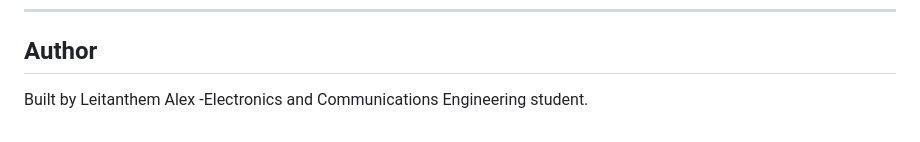
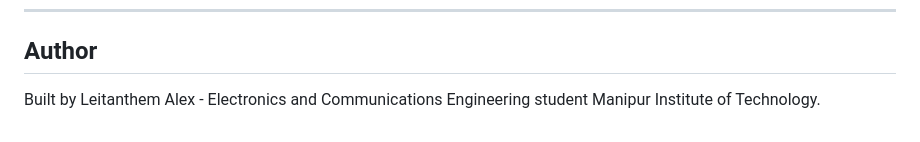
Before and after one commit to AlexLeitanthem/beamforming_simulator, a Markdown page: README.md, the part around the change. GitHub-like rendering.

```diff
--- a/README.md
+++ b/README.md
@@ -190,4 +190,4 @@ Things I'm considering adding:
 
 ## Author
 
-Built by Leitanthem Alex -Electronics and Communications Engineering student.
+Built by Leitanthem Alex - Electronics and Communications Engineering student Manipur Institute of Technology.
```
